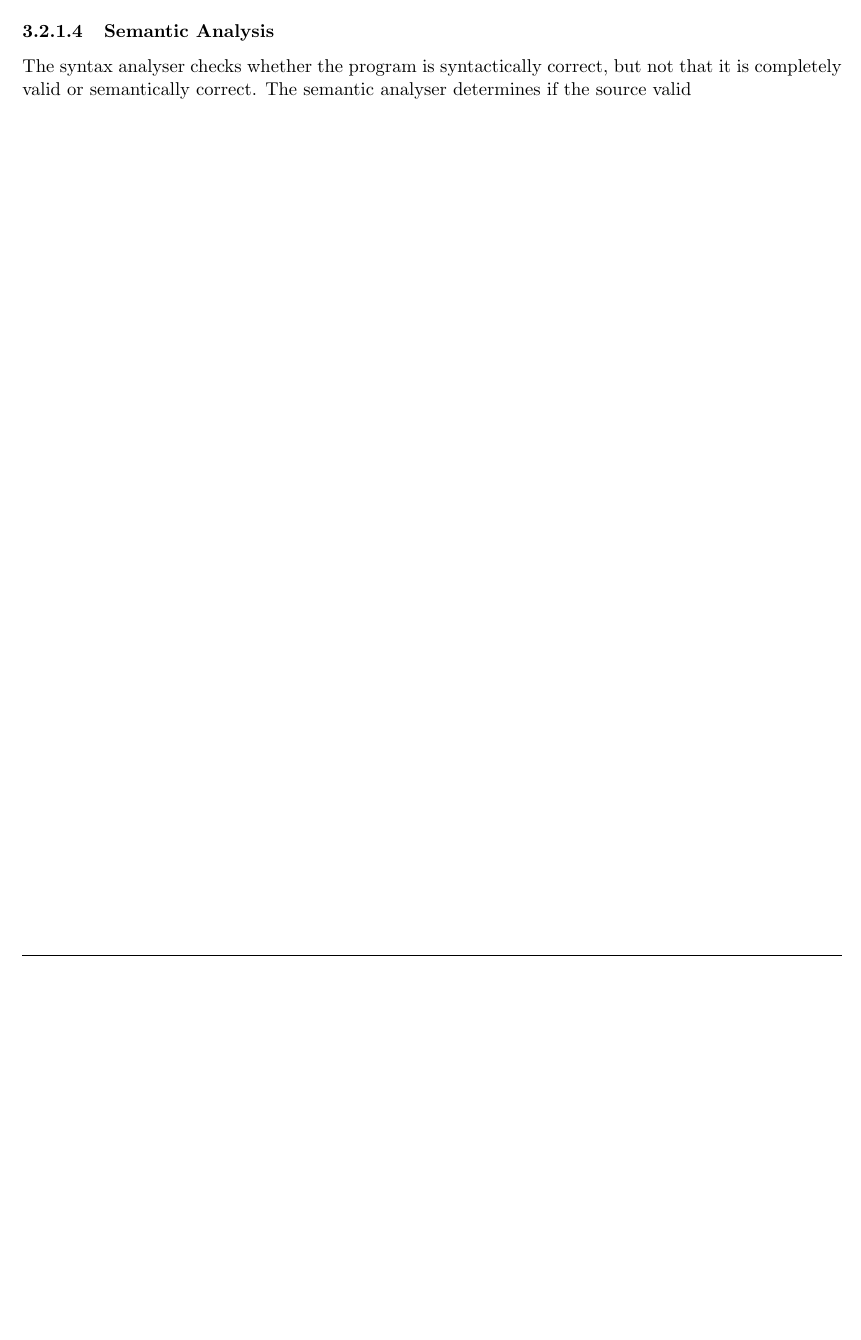
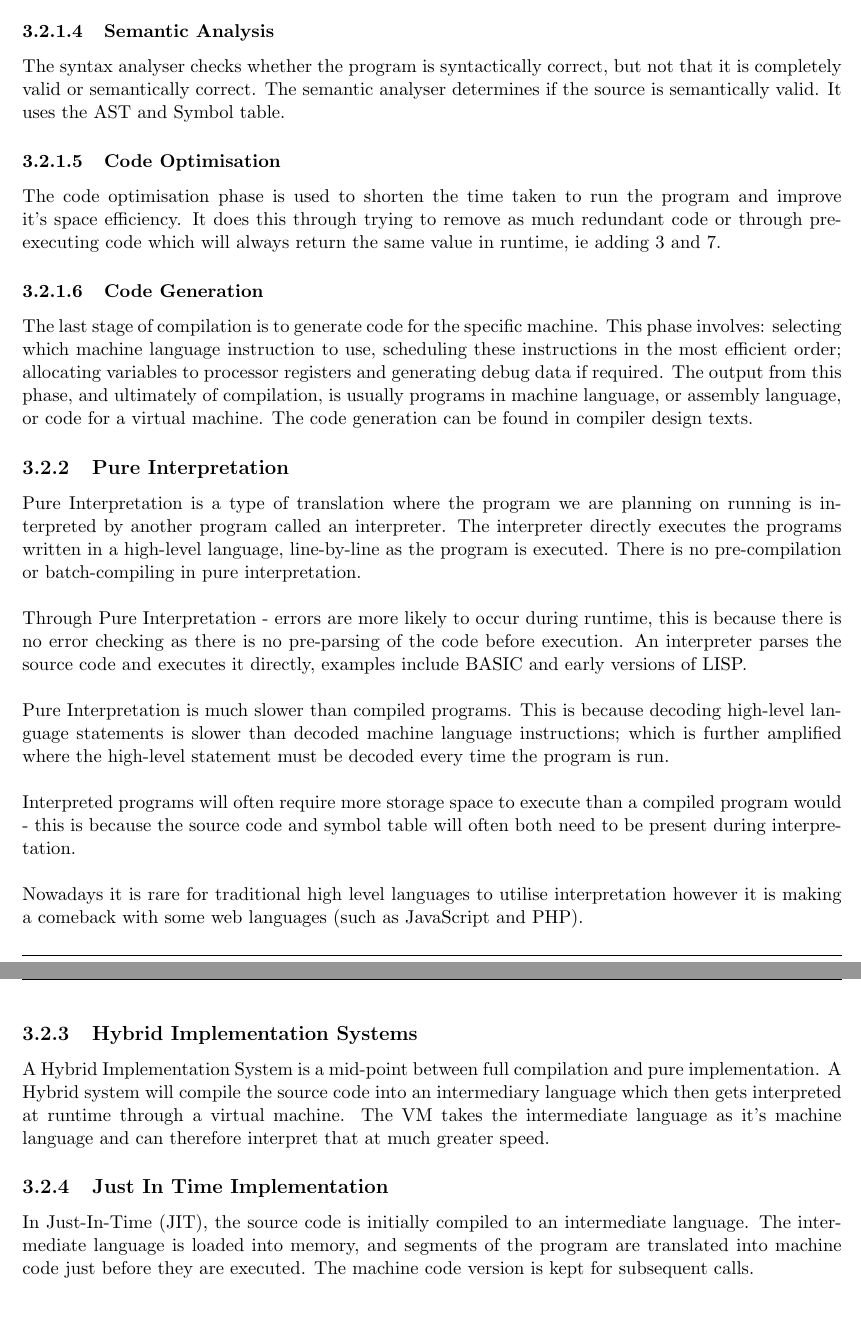
Before and after one commit to ThomasBoxall/uni-notes, a LaTeX document (01-L5/M30235-PAAPL/M30235-PAAPL.tex, which reads 01-L5/M30235-PAAPL/pages/2024-02-02.tex): part of page 15 of 15 before the commit and two parts of pages 15 and 16 of 16 after it, the two joined at a grey line, cut so that both start at the same text, the shorter picture padded with empty space. Compiled offline with pdfLaTeX.

Commit message:
finish lecture03

```diff
--- a/01-L5/M30235-PAAPL/pages/2024-02-02.tex
+++ b/01-L5/M30235-PAAPL/pages/2024-02-02.tex
@@ -20,4 +20,27 @@ The symbol table is a data structure containing all the identifiers (together wi
 The syntax analyser analyses the syntactic structure of the source program. The input to a parser is the sequence of output tokens from the lexical analyser. The Syntax Analyser applies the rules that define the language on the syntax tokens. During this process, the parser uses rules to derive the sequence of tokens. Parsers usually construct abstract syntax trees that still represent the source program's syntax, however are simpler than the corresponding parse trees.
 
 \subsubsection{Semantic Analysis}
-The syntax analyser checks whether the program is syntactically correct, but not that it is completely valid or semantically correct. The semantic analyser determines if the source valid
+The syntax analyser checks whether the program is syntactically correct, but not that it is completely valid or semantically correct. The semantic analyser determines if the source is semantically valid. It uses the AST and Symbol table.
+
+\subsubsection{Code Optimisation}
+The code optimisation phase is used to shorten the time taken to run the program and improve it's space efficiency. It does this through trying to remove as much redundant code or through pre-executing code which will always return the same value in runtime, ie adding 3 and 7.
+
+\subsubsection{Code Generation}
+The last stage of compilation is to generate code for the specific machine. This phase involves: selecting which machine language instruction to use, scheduling these instructions in the most efficient order; allocating variables to processor registers and generating debug data if required. The output from this phase, and ultimately of compilation, is usually programs in machine language, or assembly language, or code for a virtual machine. The code generation can be found in compiler design texts.
+
+\subsection{Pure Interpretation}
+Pure Interpretation is a type of translation where the program we are planning on running is interpreted by another program called an interpreter. The interpreter directly executes the programs written in a high-level language, line-by-line as the program is executed. There is no pre-compilation or batch-compiling in pure interpretation.\\
+
+Through Pure Interpretation - errors are more likely to occur during runtime, this is because there is no error checking as there is no pre-parsing of the code before execution. An interpreter parses the source code and executes it directly, examples include BASIC and early versions of LISP.\\
+
+Pure Interpretation is much slower than compiled programs. This is because decoding high-level language statements is slower than decoded machine language instructions; which is further amplified where the high-level statement must be decoded every time the program is run.\\
+
+Interpreted programs will often require more storage space to execute than a compiled program would - this is because the source code and symbol table will often both need to be present during interpretation.\\
+
+Nowadays it is rare for traditional high level languages to utilise interpretation however it is making a comeback with some web languages (such as JavaScript and PHP).
+
+\subsection{Hybrid Implementation Systems}
+A Hybrid Implementation System  is a mid-point between full compilation and pure implementation. A Hybrid system  will compile the source code into an intermediary language which then gets interpreted at runtime through a virtual machine. The VM takes the intermediate language as it's machine language and can therefore interpret that at much greater speed.
+
+\subsection{Just In Time Implementation}
+In Just-In-Time (JIT), the source code is initially compiled to an intermediate language. The intermediate language is loaded into memory, and segments of the program are translated into machine code just before they are executed. The machine code version is kept for subsequent calls.
```
Also changed, not shown: 01-L5/M30235-PAAPL/M30235-PAAPL.pdf.
